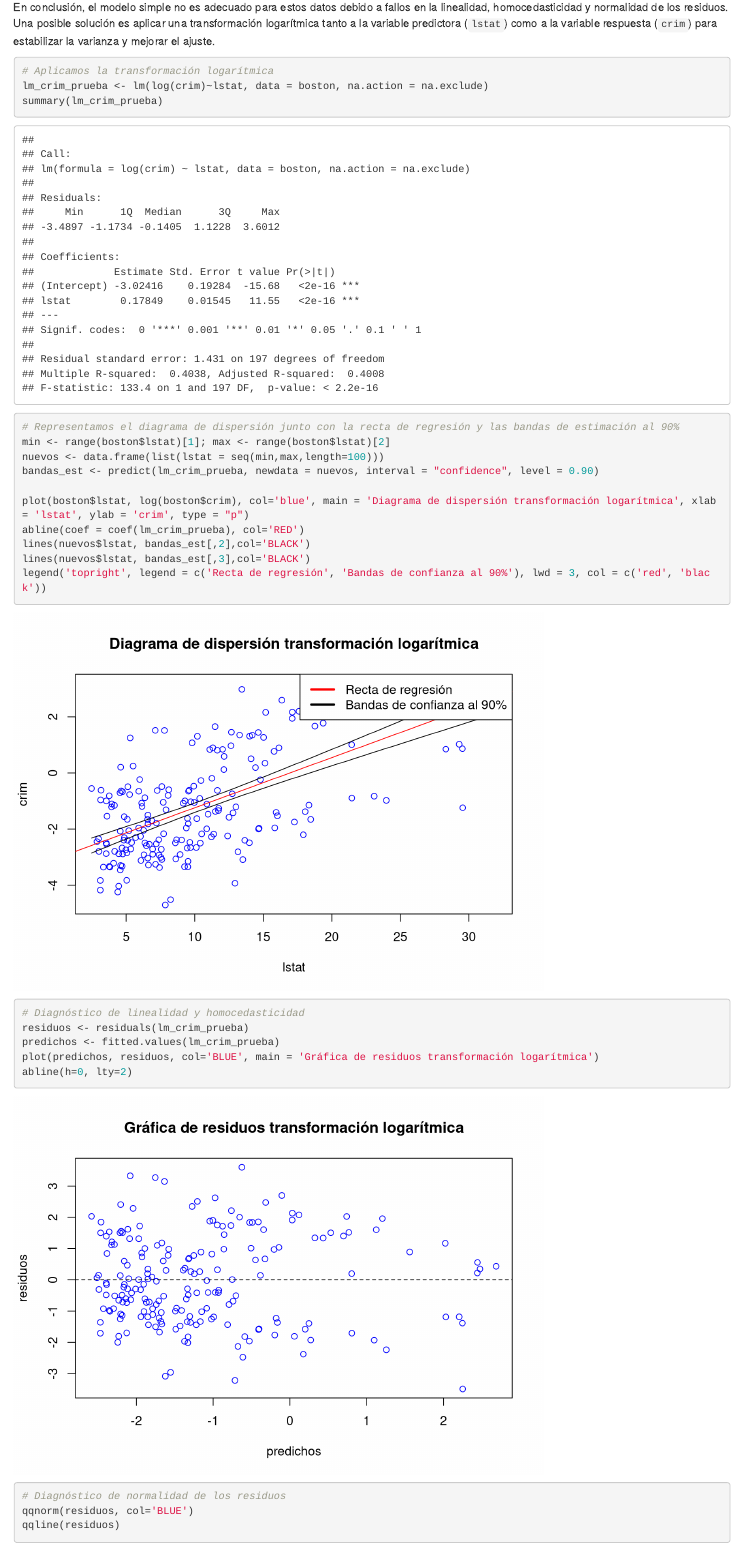
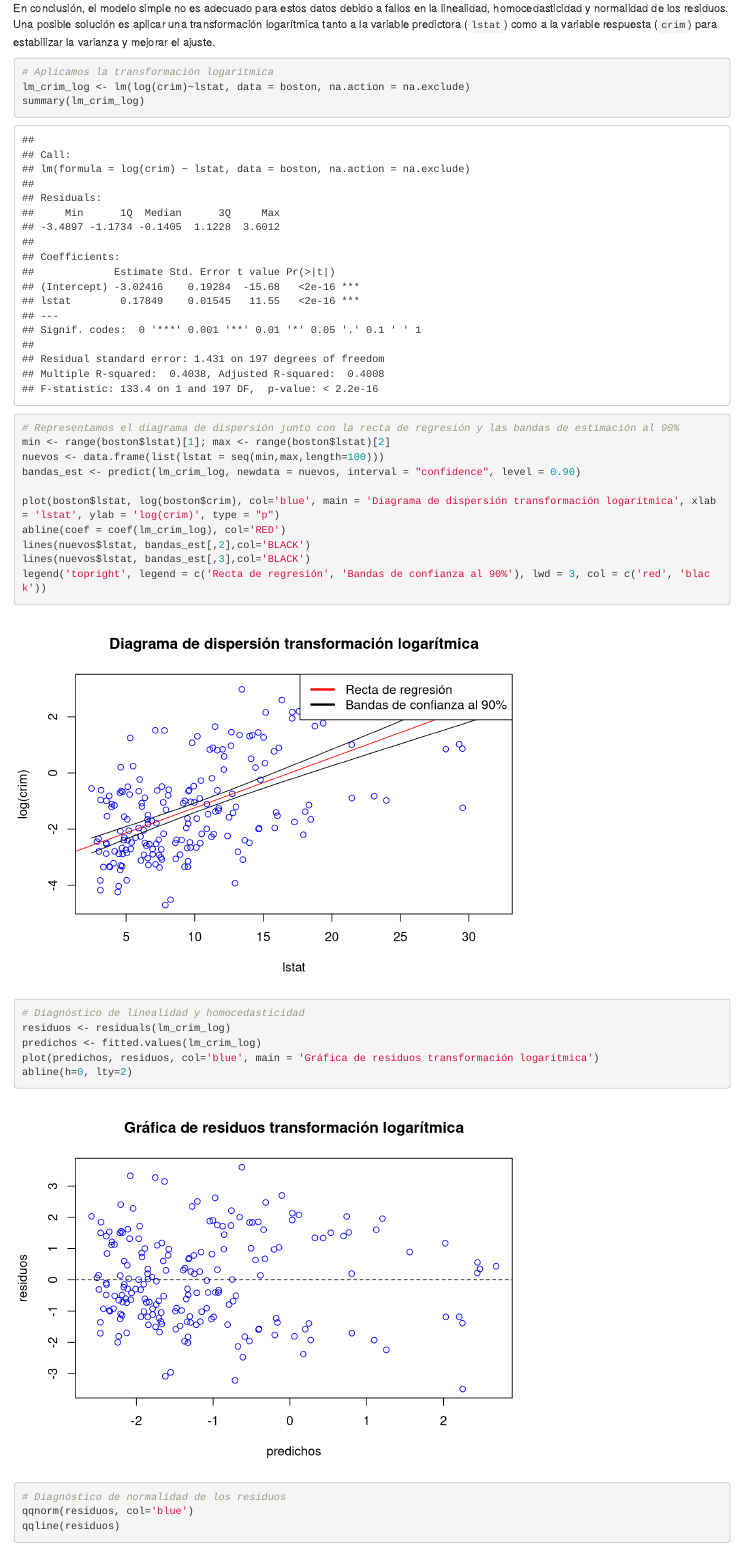
Before and after one commit to acal8/TareaRegresionLineal, an R Markdown document (TareaRegresionLineal.Rmd): the page in a window 1100 px wide, from 5860 px down before the commit and from 5740 px down after it, so that both start at the same text. Rendered offline with R 4.5, knitr and Pandoc, with nearby package versions.

Commit message:
Checks ej 2

````diff
--- a/TareaRegresionLineal.Rmd
+++ b/TareaRegresionLineal.Rmd
@@ -102,28 +98,28 @@ En conclusión, el modelo simple no es adecuado para estos datos debido a fallos
 
 ```{r}
 # Aplicamos la transformación logarítmica
-lm_crim_prueba <- lm(log(crim)~lstat, data = boston, na.action = na.exclude)
-summary(lm_crim_prueba)
+lm_crim_log <- lm(log(crim)~lstat, data = boston, na.action = na.exclude)
+summary(lm_crim_log)
 
 # Representamos el diagrama de dispersión junto con la recta de regresión y las bandas de estimación al 90%
 min <- range(boston$lstat)[1]; max <- range(boston$lstat)[2]
 nuevos <- data.frame(list(lstat = seq(min,max,length=100)))
-bandas_est <- predict(lm_crim_prueba, newdata = nuevos, interval = "confidence", level = 0.90)
+bandas_est <- predict(lm_crim_log, newdata = nuevos, interval = "confidence", level = 0.90)
 
-plot(boston$lstat, log(boston$crim), col='blue', main = 'Diagrama de dispersión transformación logarítmica', xlab = 'lstat', ylab = 'crim', type = "p")
-abline(coef = coef(lm_crim_prueba), col='RED')
+plot(boston$lstat, log(boston$crim), col='blue', main = 'Diagrama de dispersión transformación logarítmica', xlab = 'lstat', ylab = 'log(crim)', type = "p")
+abline(coef = coef(lm_crim_log), col='RED')
 lines(nuevos$lstat, bandas_est[,2],col='BLACK')
 lines(nuevos$lstat, bandas_est[,3],col='BLACK')
 legend('topright', legend = c('Recta de regresión', 'Bandas de confianza al 90%'), lwd = 3, col = c('red', 'black'))
 
 # Diagnóstico de linealidad y homocedasticidad
-residuos <- residuals(lm_crim_prueba)
-predichos <- fitted.values(lm_crim_prueba)
-plot(predichos, residuos, col='BLUE', main = 'Gráfica de residuos transformación logarítmica')
+residuos <- residuals(lm_crim_log)
+predichos <- fitted.values(lm_crim_log)
+plot(predichos, residuos, col='blue', main = 'Gráfica de residuos transformación logarítmica')
 abline(h=0, lty=2)
 
 # Diagnóstico de normalidad de los residuos
-qqnorm(residuos, col='BLUE')
+qqnorm(residuos, col='blue')
 qqline(residuos)
 shapiro.test(residuos)
 ```
````
Also changed, not shown: TareaRegresionLineal.Rmd (15 more changed lines).
